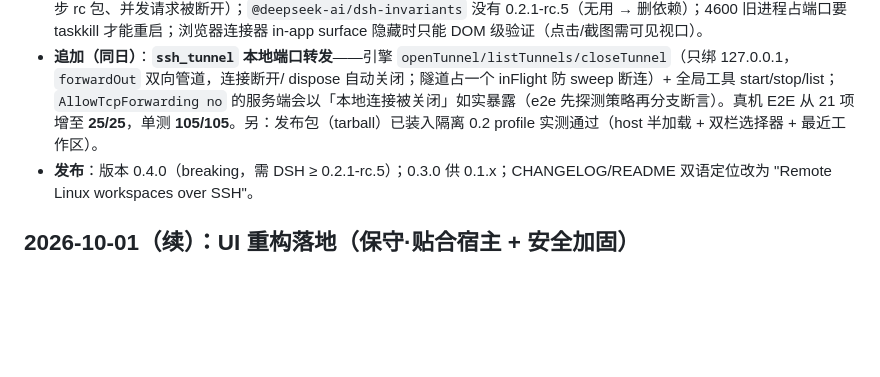
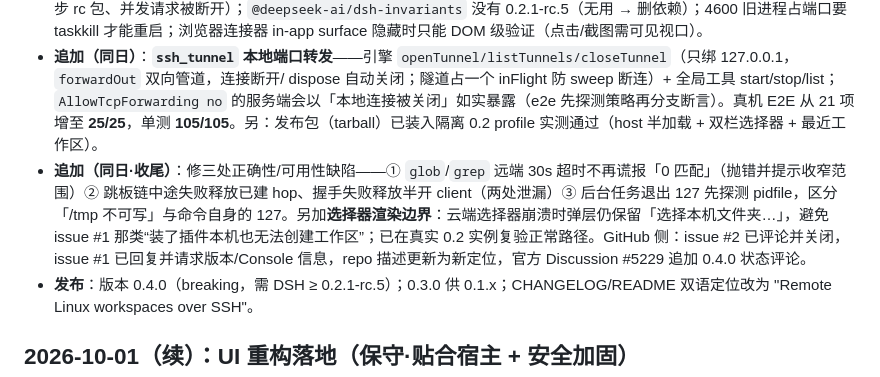
Before and after one commit to harryopo/dsh-cloud-workspaces, a Markdown page: memory/project_dsh_remote_ide.md, the part around the change. Rendered like a GitHub page; blank space fills up the shorter version.

Commit message:
docs(memory): record the closing fixes and GitHub issue triage

```diff
--- a/memory/project_dsh_remote_ide.md
+++ b/memory/project_dsh_remote_ide.md
@@ -10,6 +10,7 @@
 - **验证**：94/94 单测；E2E **21/21**（真实 openEuler 192.168.45.200，含推模式 append 增量）；隔离 0.2 实例（`.tmp/dsh02` + `.tmp/dsh02-home`，4600）真机走通：主机列表 → 目录浏览 → 路径跳转 → 创建工作区 → 最近列表；typecheck + build + `verify-client-security.mjs` 全绿。
 - **踩坑**：pnpm 装 0.2 包必须 `--registry=https://registry.npmjs.org/ --network-concurrency=1`（npmmirror 未同步 rc 包、并发请求被断开）；`@deepseek-ai/dsh-invariants` 没有 0.2.1-rc.5（无用 → 删依赖）；4600 旧进程占端口要 taskkill 才能重启；浏览器连接器 in-app surface 隐藏时只能 DOM 级验证（点击/截图需可见视口）。
 - **追加（同日）**：**`ssh_tunnel` 本地端口转发**——引擎 `openTunnel/listTunnels/closeTunnel`（只绑 127.0.0.1，`forwardOut` 双向管道，连接断开/ dispose 自动关闭；隧道占一个 inFlight 防 sweep 断连）+ 全局工具 start/stop/list；`AllowTcpForwarding no` 的服务端会以「本地连接被关闭」如实暴露（e2e 先探测策略再分支断言）。真机 E2E 从 21 项增至 **25/25**，单测 **105/105**。另：发布包（tarball）已装入隔离 0.2 profile 实测通过（host 半加载 + 双栏选择器 + 最近工作区）。
+- **追加（同日·收尾）**：修三处正确性/可用性缺陷——① `glob`/`grep` 远端 30s 超时不再谎报「0 匹配」（抛错并提示收窄范围）② 跳板链中途失败释放已建 hop、握手失败释放半开 client（两处泄漏）③ 后台任务退出 127 先探测 pidfile，区分「/tmp 不可写」与命令自身的 127。另加**选择器渲染边界**：云端选择器崩溃时弹层仍保留「选择本机文件夹…」，避免 issue #1 那类“装了插件本机也无法创建工作区”；已在真实 0.2 实例复验正常路径。GitHub 侧：issue #2 已评论并关闭，issue #1 已回复并请求版本/Console 信息，repo 描述更新为新定位，官方 Discussion #5229 追加 0.4.0 状态评论。
 - **发布**：版本 0.4.0（breaking，需 DSH ≥ 0.2.1-rc.5）；0.3.0 供 0.1.x；CHANGELOG/README 双语定位改为 "Remote Linux workspaces over SSH"。
 
 ## 2026-10-01（续）：UI 重构落地（保守·贴合宿主 + 安全加固）
```
